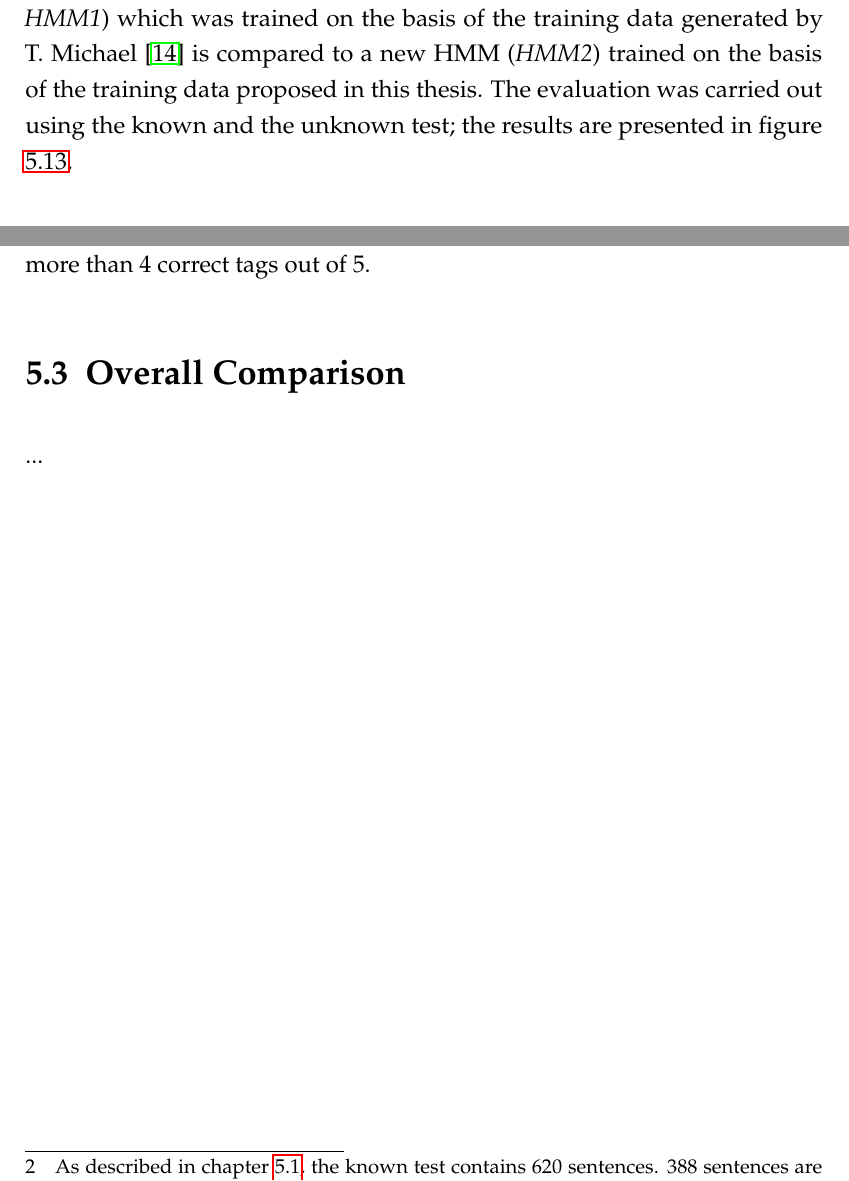
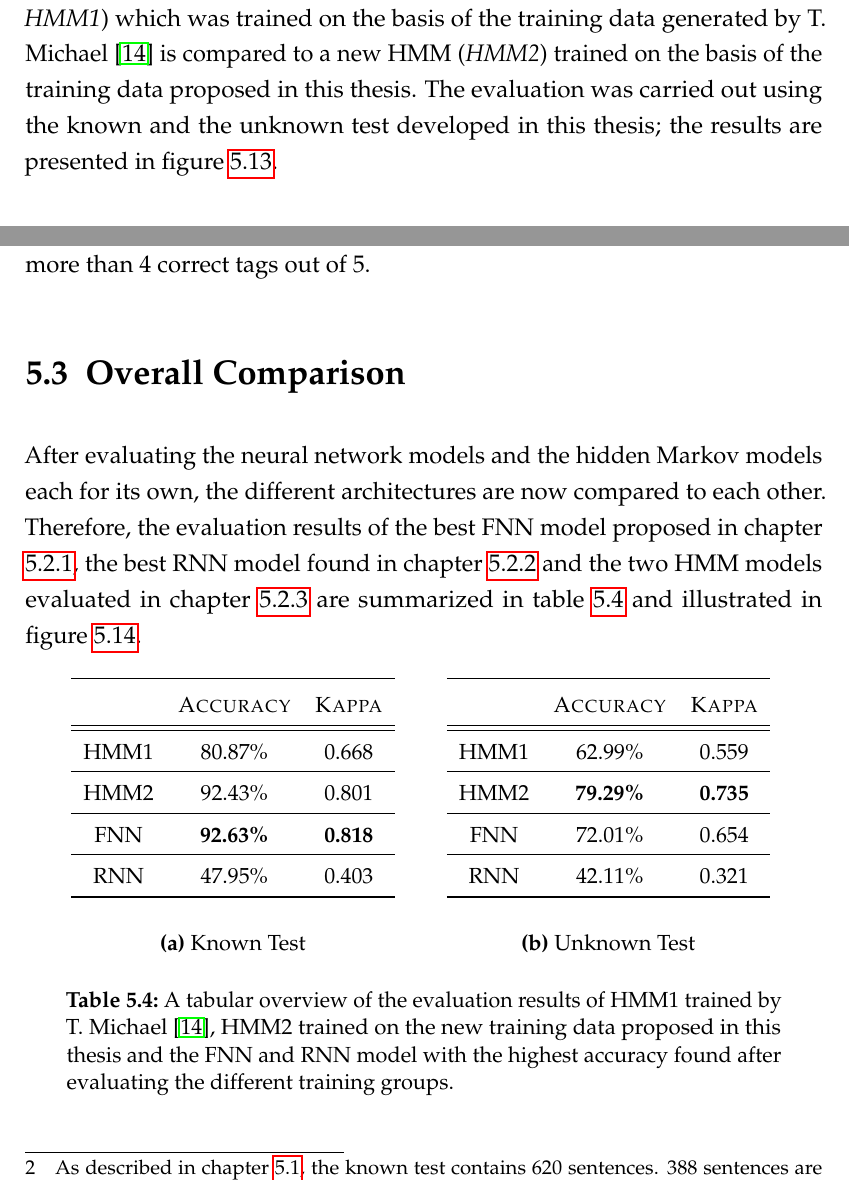
Before and after one commit to devmount/neural-network-pos-tagger, a LaTeX thesis (thesis/thesis.tex): two parts of pages 60 and 61 of 79, joined at a grey line, cut so that both start at the same text. The pictures show the PDF file thesis/thesis.pdf that the author committed with the source.

Commit message:
added: overall comparison table

```diff
--- a/thesis/thesis.tex
+++ b/thesis/thesis.tex
@@ -777,7 +777,7 @@ The best evaluation results of this training group regarding accuracy were achie
 Considering the evaluation results of all 4 training groups for the RNN, the model with the following parameter configuration was found to achieve the highest accuracy: 8 time steps, hidden layer size of 50, 5 training epochs and \tt{SOFTSIGN} as activation function.
 
 \subsection{Hidden Markov Models}\label{c.evaluation.results.hmm}
-After evaluating the neural network based language models, the HMM is evaluated in the following. For this purpose, the previous HMM (also called \i{HMM1}) which was trained on the basis of the training data generated by T. Michael \cite{michael2016} is compared to a new HMM (\i{HMM2}) trained on the basis of the training data proposed in this thesis. The evaluation was carried out using the known and the unknown test; the results are presented in figure \ref{f.evaluation.hmm}.
+After evaluating the neural network based language models, the HMM is evaluated in the following. For this purpose, the previous HMM (also called \i{HMM1}) which was trained on the basis of the training data generated by T. Michael \cite{michael2016} is compared to a new HMM (\i{HMM2}) trained on the basis of the training data proposed in this thesis. The evaluation was carried out using the known and the unknown test developed in this thesis; the results are presented in figure \ref{f.evaluation.hmm}.
 
 \begin{figure}[H]
 \centering
@@ -795,7 +795,45 @@ The previous HMM tagged 82.5\% of the words of the known test and 63.0\% of the
 It should be noted that the comparison of the previous and the new HMM model based on the known test has some limitations, as the known test was not fully known\footnote{As described in chapter \ref{c.evaluation.test}, the known test contains 620 sentences. 388 sentences are included in he corpus of the previous HMM, resulting in 37.4\% of the sentences of the known test, that were unknown to the previous HMM.} to the previous HMM. Nevertheless, the major part of the known test set was based on training templates that were already used to build the corpus for the previous HMM, which is why it still scored well with more than 4 correct tags out of 5.
 
 \section{Overall Comparison}\label{c.evaluation.comparison}
-...
+After evaluating the neural network models and the hidden Markov models each for its own, the different architectures are now compared to each other. Therefore, the evaluation results of the best FNN model proposed in chapter \ref{c.evaluation.results.fnn}, the best RNN model found in chapter \ref{c.evaluation.results.rnn} and the two HMM models evaluated in chapter \ref{c.evaluation.results.hmm} are summarized in table \ref{t.evaluation.comparison} and illustrated in figure \ref{f.evaluation.comparison}.
+
+\begin{table}[!ht]
+	\centering
+	\hfill
+	\subcaptionbox{Known Test\label{t.evaluation.comparison.known}}
+	{\centering\small\def\arraystretch{1.5}\begin{tabular}{ c c c }
+	\trule
+	 & \textsc{Accuracy} & \textsc{Kappa} \\
+	\srule
+	HMM1 & 80.87\%     & 0.668     \\
+	\mrule
+	HMM2 & 92.43\%     & 0.801     \\
+	\mrule
+	FNN  & \b{92.63\%} & \b{0.818} \\
+	\mrule
+	RNN  & 47.95\%     & 0.403     \\
+	\brule
+	\end{tabular}}
+	\hfill
+	\subcaptionbox{Unknown Test\label{t.evaluation.comparison.unknown}}
+	{\centering\small\def\arraystretch{1.5}\begin{tabular}{ c c c }
+	\trule
+	 & \textsc{Accuracy} & \textsc{Kappa} \\
+	\srule
+	HMM1 & 62.99\%     & 0.559     \\
+	\mrule
+	HMM2 & \b{79.29\%} & \b{0.735} \\
+	\mrule
+	FNN  & 72.01\%     & 0.654     \\
+	\mrule
+	RNN  & 42.11\%     & 0.321     \\
+	\brule
+	\end{tabular}}
+	\hfill
+	\vspace{.8em}
+	\caption[Comparison of all Architectures]{A tabular overview of the evaluation results of HMM1 trained by T. Michael \cite{michael2016}, HMM2 trained on the new training data proposed in this thesis and the FNN and RNN model with the highest accuracy found after evaluating the different training groups.}
+	\label{t.evaluation.comparison}
+\end{table}
 
 \begin{figure}[H]
 \centering
```
Also changed, not shown: thesis/thesis.pdf.
